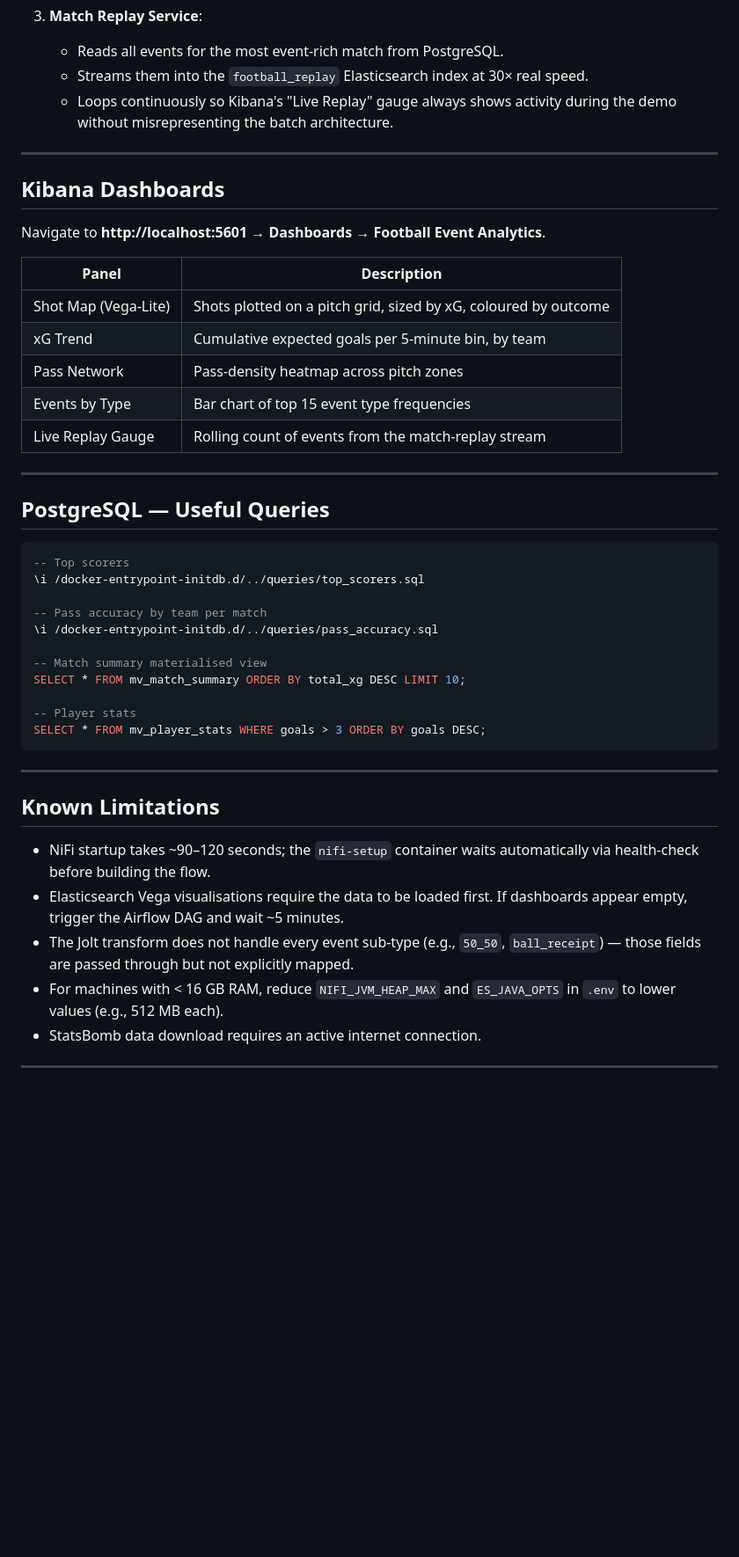
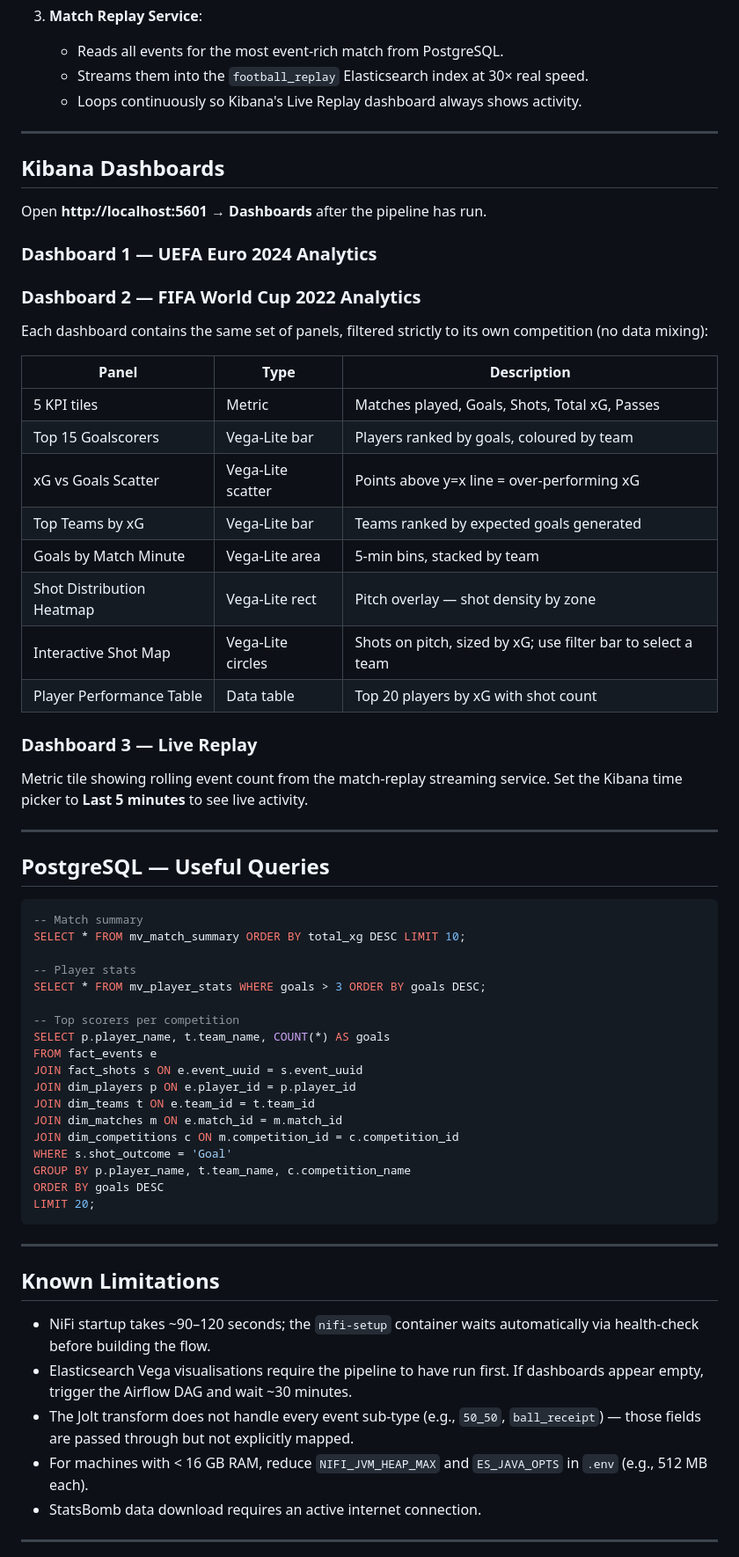
Before and after one commit to hazarsozer/applied-project, a Markdown page: README.md, the part around one of its changes. Shown at 88% size. Drawn GitHub-style; blank space fills up the shorter version.

Commit message:
Update README: replace La Liga with FIFA World Cup 2022, document dual-competition dashboards
Co-Authored-By: Claude Sonnet 4.6 <noreply@anthropic.com>

````diff
--- a/README.md
+++ b/README.md
@@ -177,39 +192,58 @@ docker exec airflow-scheduler airflow dags trigger statsbomb_football_pipeline
 3. **Match Replay Service**:
    - Reads all events for the most event-rich match from PostgreSQL.
    - Streams them into the `football_replay` Elasticsearch index at 30× real speed.
-   - Loops continuously so Kibana's "Live Replay" gauge always shows activity
-     during the demo without misrepresenting the batch architecture.
+   - Loops continuously so Kibana's Live Replay dashboard always shows activity.
 
 ---
 
 ## Kibana Dashboards
 
-Navigate to **http://localhost:5601 → Dashboards → Football Event Analytics**.
+Open **http://localhost:5601 → Dashboards** after the pipeline has run.
 
-| Panel | Description |
-|---|---|
-| Shot Map (Vega-Lite) | Shots plotted on a pitch grid, sized by xG, coloured by outcome |
-| xG Trend | Cumulative expected goals per 5-minute bin, by team |
-| Pass Network | Pass-density heatmap across pitch zones |
-| Events by Type | Bar chart of top 15 event type frequencies |
-| Live Replay Gauge | Rolling count of events from the match-replay stream |
+### Dashboard 1 — UEFA Euro 2024 Analytics
+### Dashboard 2 — FIFA World Cup 2022 Analytics
+
+Each dashboard contains the same set of panels, filtered strictly to its own
+competition (no data mixing):
+
+| Panel | Type | Description |
+|---|---|---|
+| 5 KPI tiles | Metric | Matches played, Goals, Shots, Total xG, Passes |
+| Top 15 Goalscorers | Vega-Lite bar | Players ranked by goals, coloured by team |
+| xG vs Goals Scatter | Vega-Lite scatter | Points above y=x line = over-performing xG |
+| Top Teams by xG | Vega-Lite bar | Teams ranked by expected goals generated |
+| Goals by Match Minute | Vega-Lite area | 5-min bins, stacked by team |
+| Shot Distribution Heatmap | Vega-Lite rect | Pitch overlay — shot density by zone |
+| Interactive Shot Map | Vega-Lite circles | Shots on pitch, sized by xG; use filter bar to select a team |
+| Player Performance Table | Data table | Top 20 players by xG with shot count |
+
+### Dashboard 3 — Live Replay
+Metric tile showing rolling event count from the match-replay streaming service.
+Set the Kibana time picker to **Last 5 minutes** to see live activity.
 
 ---
 
 ## PostgreSQL — Useful Queries
 
 ```sql
--- Top scorers
-\i /docker-entrypoint-initdb.d/../queries/top_scorers.sql
-
--- Pass accuracy by team per match
-\i /docker-entrypoint-initdb.d/../queries/pass_accuracy.sql
-
--- Match summary materialised view
+-- Match summary
 SELECT * FROM mv_match_summary ORDER BY total_xg DESC LIMIT 10;
 
 -- Player stats
 SELECT * FROM mv_player_stats WHERE goals > 3 ORDER BY goals DESC;
+
+-- Top scorers per competition
+SELECT p.player_name, t.team_name, COUNT(*) AS goals
+FROM fact_events e
+JOIN fact_shots s ON e.event_uuid = s.event_uuid
+JOIN dim_players p ON e.player_id = p.player_id
+JOIN dim_teams t ON e.team_id = t.team_id
+JOIN dim_matches m ON e.match_id = m.match_id
+JOIN dim_competitions c ON m.competition_id = c.competition_id
+WHERE s.shot_outcome = 'Goal'
+GROUP BY p.player_name, t.team_name, c.competition_name
+ORDER BY goals DESC
+LIMIT 20;
 ```
 
 ---
@@ -218,12 +252,12 @@ SELECT * FROM mv_player_stats WHERE goals > 3 ORDER BY goals DESC;
 
 - NiFi startup takes ~90–120 seconds; the `nifi-setup` container waits
   automatically via health-check before building the flow.
-- Elasticsearch Vega visualisations require the data to be loaded first. If
-  dashboards appear empty, trigger the Airflow DAG and wait ~5 minutes.
+- Elasticsearch Vega visualisations require the pipeline to have run first.
+  If dashboards appear empty, trigger the Airflow DAG and wait ~30 minutes.
 - The Jolt transform does not handle every event sub-type (e.g., `50_50`,
   `ball_receipt`) — those fields are passed through but not explicitly mapped.
 - For machines with < 16 GB RAM, reduce `NIFI_JVM_HEAP_MAX` and
-  `ES_JAVA_OPTS` in `.env` to lower values (e.g., 512 MB each).
+  `ES_JAVA_OPTS` in `.env` (e.g., 512 MB each).
 - StatsBomb data download requires an active internet connection.
 
 ---
````
Also changed, not shown: other parts of README.md (+46 -31 lines).
